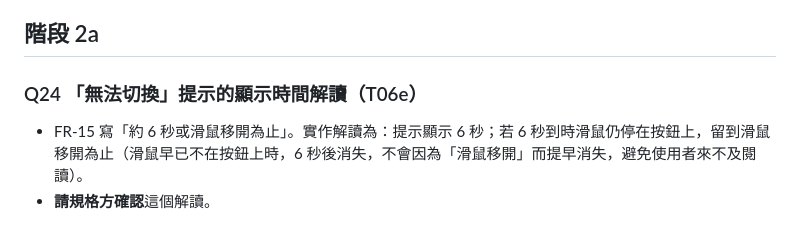
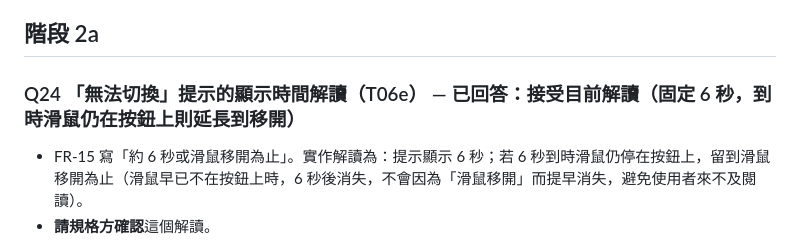
Before and after one commit to chidi0716/youtube-extension, a Markdown page: specs/QUESTIONS.md, the part around the change. GitHub-like rendering.

Commit message:
Answer Q24 on dark mode hint timing
接受「固定顯示 6 秒，到時滑鼠仍在按鈕上則延長到移開」的解讀。

```diff
--- a/specs/QUESTIONS.md
+++ b/specs/QUESTIONS.md
@@ -180,7 +180,7 @@
 
 ## 階段 2a
 
-### Q24 「無法切換」提示的顯示時間解讀（T06e）
+### Q24 「無法切換」提示的顯示時間解讀（T06e） — 已回答：接受目前解讀（固定 6 秒，到時滑鼠仍在按鈕上則延長到移開）
 
 - FR-15 寫「約 6 秒或滑鼠移開為止」。實作解讀為：提示顯示 6 秒；若 6 秒到時滑鼠仍停在按鈕上，留到滑鼠移開為止（滑鼠早已不在按鈕上時，6 秒後消失，不會因為「滑鼠移開」而提早消失，避免使用者來不及閱讀）。
 - **請規格方確認**這個解讀。
```
